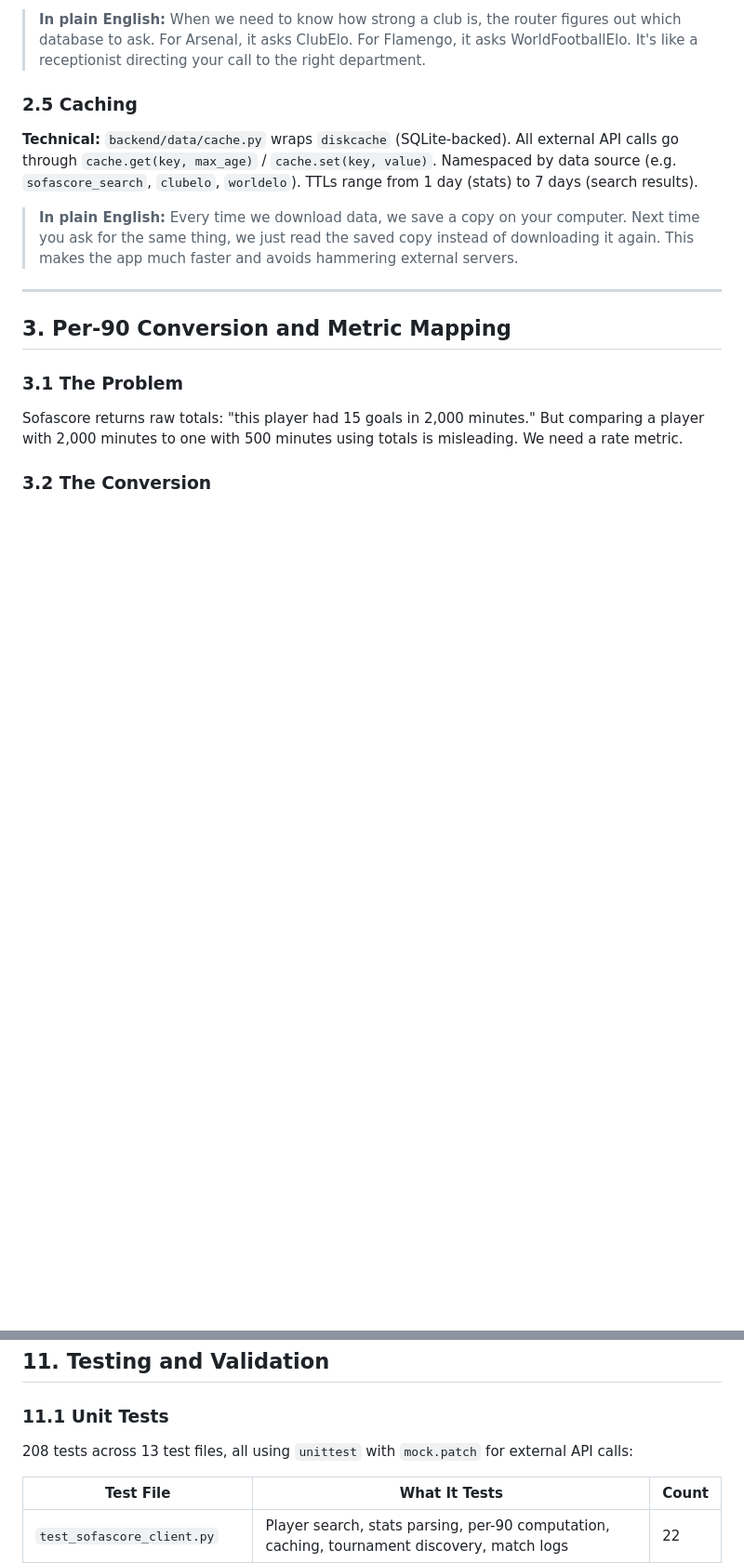
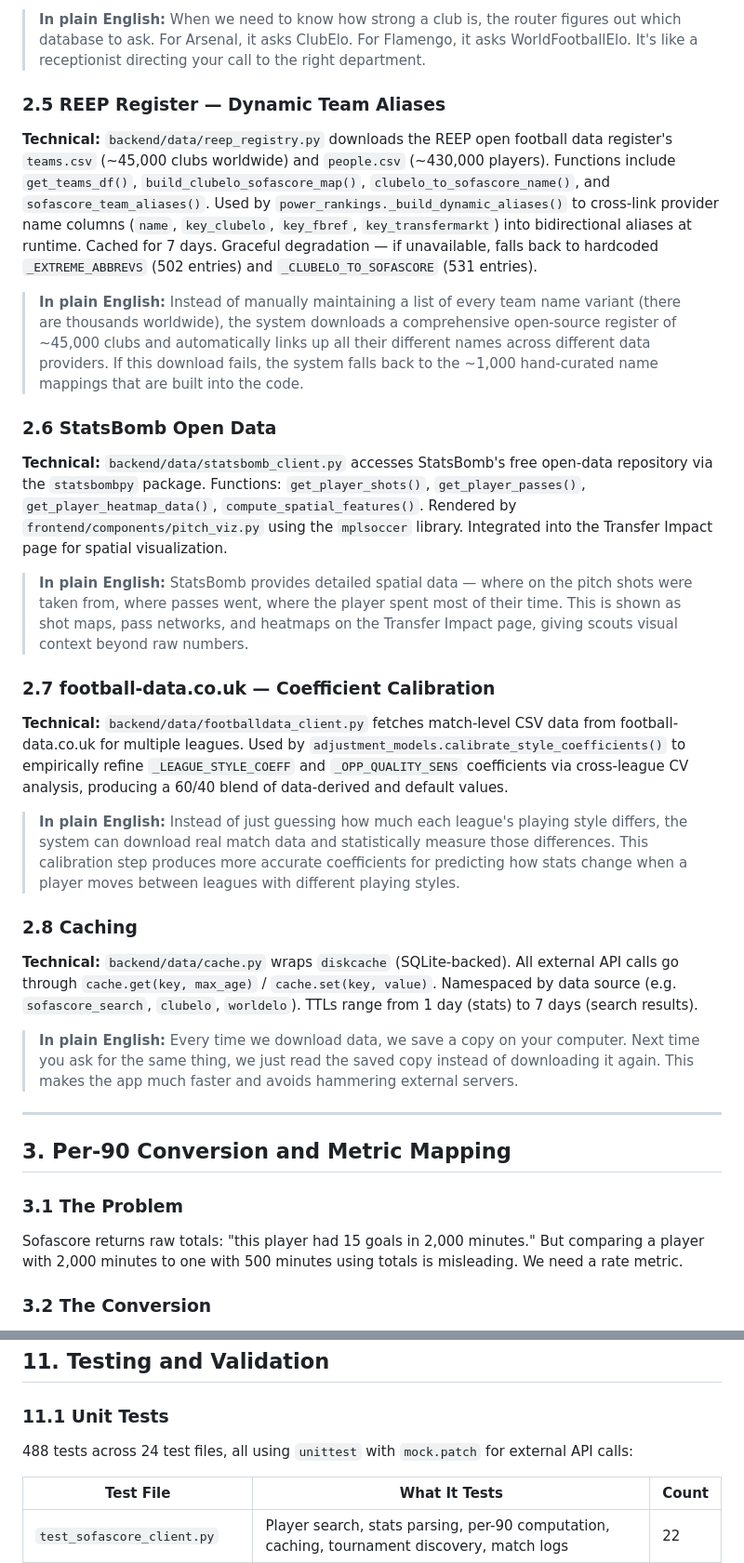
Before and after one commit to saaleh-a/transferscope, a Markdown page: METHODOLOGY.md, 2 parts joined by grey strips. Shown at 93% size. GitHub-like rendering; blank space fills up the shorter version.

```diff
--- a/METHODOLOGY.md
+++ b/METHODOLOGY.md
@@ -86,7 +86,25 @@ Also provides `normalize_elo(raw, global_min, global_max)` which converts any ra
 
 > **In plain English:** When we need to know how strong a club is, the router figures out which database to ask. For Arsenal, it asks ClubElo. For Flamengo, it asks WorldFootballElo. It's like a receptionist directing your call to the right department.
 
-### 2.5 Caching
+### 2.5 REEP Register — Dynamic Team Aliases
+
+**Technical:** `backend/data/reep_registry.py` downloads the REEP open football data register's `teams.csv` (~45,000 clubs worldwide) and `people.csv` (~430,000 players). Functions include `get_teams_df()`, `build_clubelo_sofascore_map()`, `clubelo_to_sofascore_name()`, and `sofascore_team_aliases()`. Used by `power_rankings._build_dynamic_aliases()` to cross-link provider name columns (`name`, `key_clubelo`, `key_fbref`, `key_transfermarkt`) into bidirectional aliases at runtime. Cached for 7 days. Graceful degradation — if unavailable, falls back to hardcoded `_EXTREME_ABBREVS` (502 entries) and `_CLUBELO_TO_SOFASCORE` (531 entries).
+
+> **In plain English:** Instead of manually maintaining a list of every team name variant (there are thousands worldwide), the system downloads a comprehensive open-source register of ~45,000 clubs and automatically links up all their different names across different data providers. If this download fails, the system falls back to the ~1,000 hand-curated name mappings that are built into the code.
+
+### 2.6 StatsBomb Open Data
+
+**Technical:** `backend/data/statsbomb_client.py` accesses StatsBomb's free open-data repository via the `statsbombpy` package. Functions: `get_player_shots()`, `get_player_passes()`, `get_player_heatmap_data()`, `compute_spatial_features()`. Rendered by `frontend/components/pitch_viz.py` using the `mplsoccer` library. Integrated into the Transfer Impact page for spatial visualization.
+
+> **In plain English:** StatsBomb provides detailed spatial data — where on the pitch shots were taken from, where passes went, where the player spent most of their time. This is shown as shot maps, pass networks, and heatmaps on the Transfer Impact page, giving scouts visual context beyond raw numbers.
+
+### 2.7 football-data.co.uk — Coefficient Calibration
+
+**Technical:** `backend/data/footballdata_client.py` fetches match-level CSV data from football-data.co.uk for multiple leagues. Used by `adjustment_models.calibrate_style_coefficients()` to empirically refine `_LEAGUE_STYLE_COEFF` and `_OPP_QUALITY_SENS` coefficients via cross-league CV analysis, producing a 60/40 blend of data-derived and default values.
+
+> **In plain English:** Instead of just guessing how much each league's playing style differs, the system can download real match data and statistically measure those differences. This calibration step produces more accurate coefficients for predicting how stats change when a player moves between leagues with different playing styles.
+
+### 2.8 Caching
 
 **Technical:** `backend/data/cache.py` wraps `diskcache` (SQLite-backed). All external API calls go through `cache.get(key, max_age)` / `cache.set(key, value)`. Namespaced by data source (e.g. `sofascore_search`, `clubelo`, `worldelo`). TTLs range from 1 day (stats) to 7 days (search results).
 
@@ -640,7 +666,7 @@ Here's what happens when a user types "Bukayo Saka → Real Madrid" into the Tra
 
 ### 11.1 Unit Tests
 
-208 tests across 13 test files, all using `unittest` with `mock.patch` for external API calls:
+488 tests across 24 test files, all using `unittest` with `mock.patch` for external API calls:
 
 | Test File | What It Tests | Count |
 |---|---|---|
```
Also changed, not shown: other parts of METHODOLOGY.md (+42 -25 lines).
